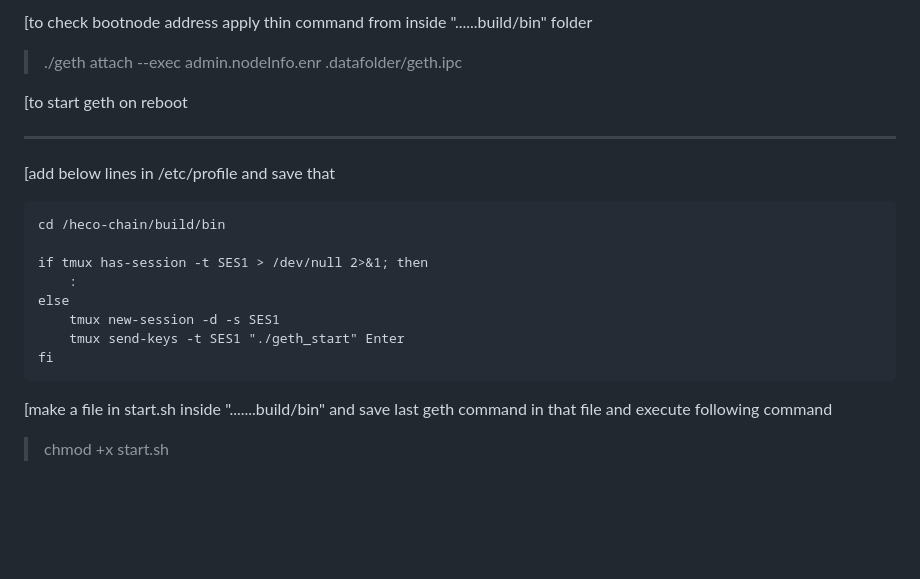
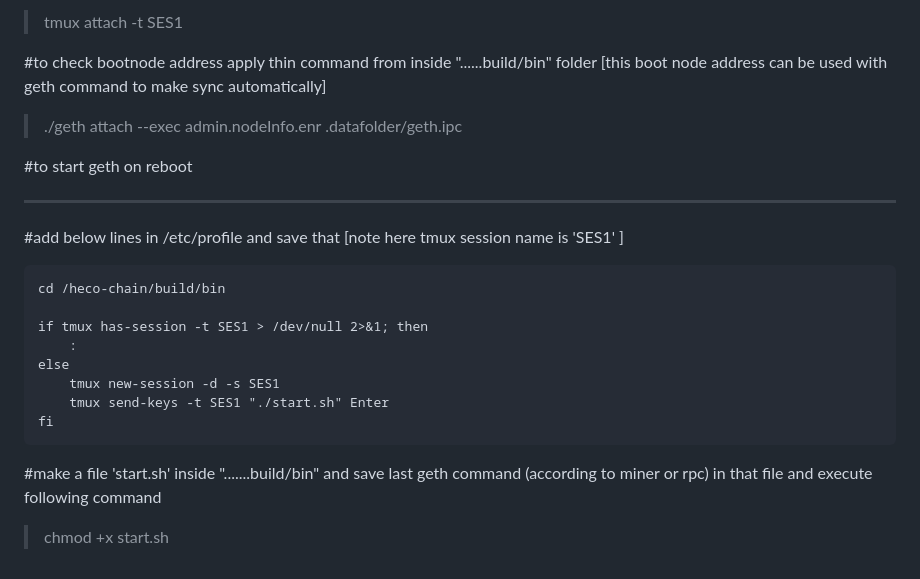
Before and after one commit to irisbrain/tyco-documentation, a Markdown page: node setup guide.md, the part around one of its changes. GitHub-like rendering; blank space fills up the shorter version.

```diff
--- a/node setup guide.md
+++ b/node setup guide.md
@@ -63,13 +86,18 @@ _____________________________________________
 
-[to check bootnode address apply thin command from inside "......build/bin" folder
+> tmux attach -t SES1
+
+#to check bootnode address apply thin command from inside "......build/bin" folder
+[this boot node address can be used with geth command to make sync automatically]
+
 >./geth attach --exec admin.nodeInfo.enr .datafolder/geth.ipc
 
 
 
 
-[to start geth on reboot
+#to start geth on reboot
 _________________________
-[add below lines in /etc/profile and save that
+#add below lines in /etc/profile and save that
+[note here tmux session name is 'SES1' ]
 
 	cd /heco-chain/build/bin
 
@@ -77,9 +105,10 @@ _________________________
         :
 	else
 		tmux new-session -d -s SES1
-		tmux send-keys -t SES1 "./geth_start" Enter
+		tmux send-keys -t SES1 "./start.sh" Enter
 	fi
 
 
-[make a file in start.sh inside ".......build/bin" and save last geth command in that file and execute following command
+#make a file 'start.sh' inside ".......build/bin" and save last geth command (according to miner or rpc) in that file and execute following command
+
 >chmod +x start.sh
```
Also changed, not shown: other parts of node setup guide.md (+55 -32 lines).
